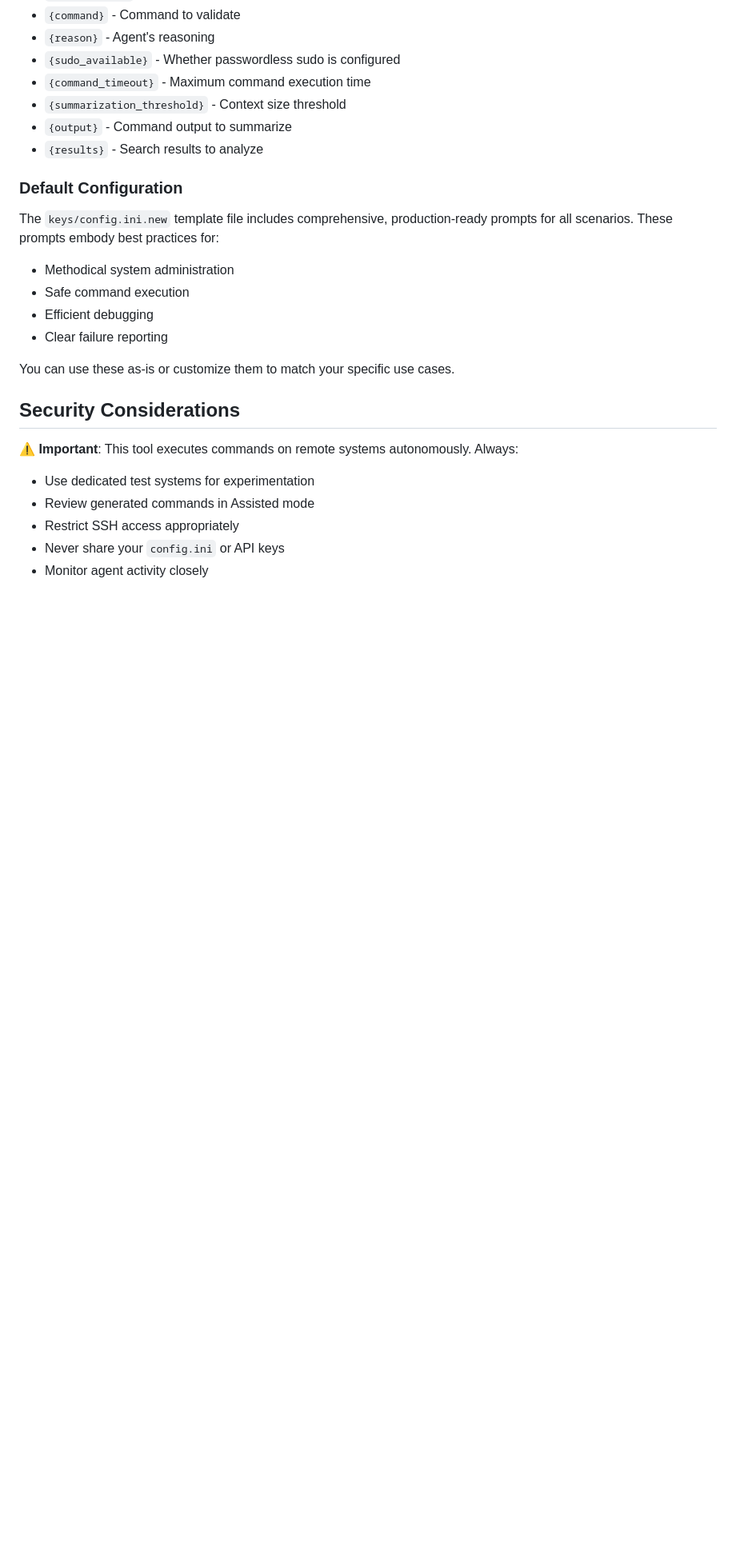
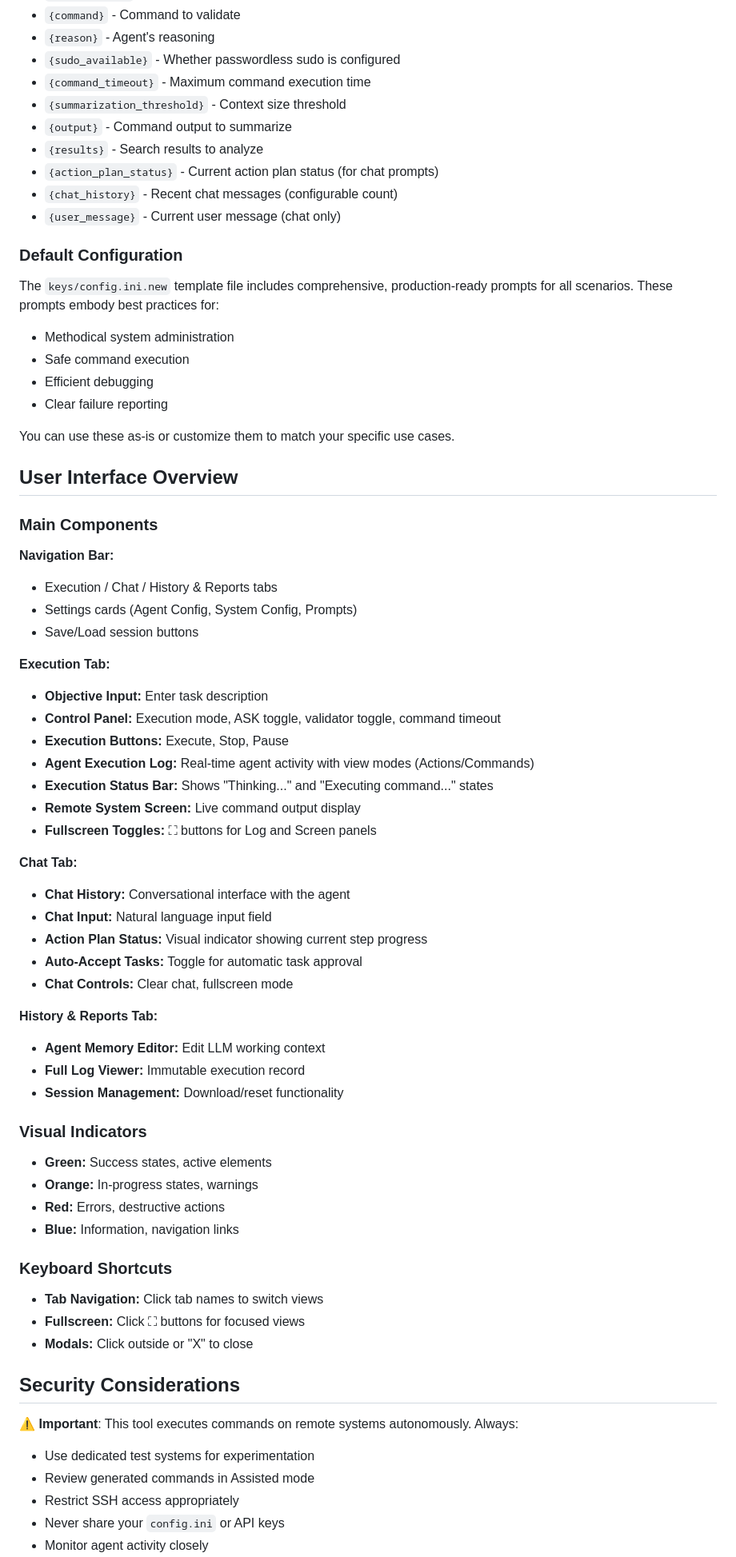
Before and after one commit to Balaurentiu/AI-SSH-Controller, a Markdown page: README.md, the part around one of its changes. Shown at 80% size. Drawn GitHub-style; blank space fills up the shorter version.

```diff
--- a/README.md
+++ b/README.md
@@ -266,6 +370,9 @@ Common variables available across prompts:
 - `{summarization_threshold}` - Context size threshold
 - `{output}` - Command output to summarize
 - `{results}` - Search results to analyze
+- `{action_plan_status}` - Current action plan status (for chat prompts)
+- `{chat_history}` - Recent chat messages (configurable count)
+- `{user_message}` - Current user message (chat only)
 
 ### Default Configuration
 
@@ -277,6 +384,49 @@ The `keys/config.ini.new` template file includes comprehensive, production-ready
 
 You can use these as-is or customize them to match your specific use cases.
 
+## User Interface Overview
+
+### Main Components
+
+**Navigation Bar:**
+- Execution / Chat / History & Reports tabs
+- Settings cards (Agent Config, System Config, Prompts)
+- Save/Load session buttons
+
+**Execution Tab:**
+- **Objective Input:** Enter task description
+- **Control Panel:** Execution mode, ASK toggle, validator toggle, command timeout
+- **Execution Buttons:** Execute, Stop, Pause
+- **Agent Execution Log:** Real-time agent activity with view modes (Actions/Commands)
+- **Execution Status Bar:** Shows "Thinking..." and "Executing command..." states
+- **Remote System Screen:** Live command output display
+- **Fullscreen Toggles:** ⛶ buttons for Log and Screen panels
+
+**Chat Tab:**
+- **Chat History:** Conversational interface with the agent
+- **Chat Input:** Natural language input field
+- **Action Plan Status:** Visual indicator showing current step progress
+- **Auto-Accept Tasks:** Toggle for automatic task approval
+- **Chat Controls:** Clear chat, fullscreen mode
+
+**History & Reports Tab:**
+- **Agent Memory Editor:** Edit LLM working context
+- **Full Log Viewer:** Immutable execution record
+- **Session Management:** Download/reset functionality
+
+### Visual Indicators
+
+- **Green:** Success states, active elements
+- **Orange:** In-progress states, warnings
+- **Red:** Errors, destructive actions
+- **Blue:** Information, navigation links
+
+### Keyboard Shortcuts
+
+- **Tab Navigation:** Click tab names to switch views
+- **Fullscreen:** Click ⛶ buttons for focused views
+- **Modals:** Click outside or "X" to close
+
 ## Security Considerations
 
 ⚠️ **Important**: This tool executes commands on remote systems autonomously. Always:
```
Also changed, not shown: other parts of README.md (+110 -4 lines).
